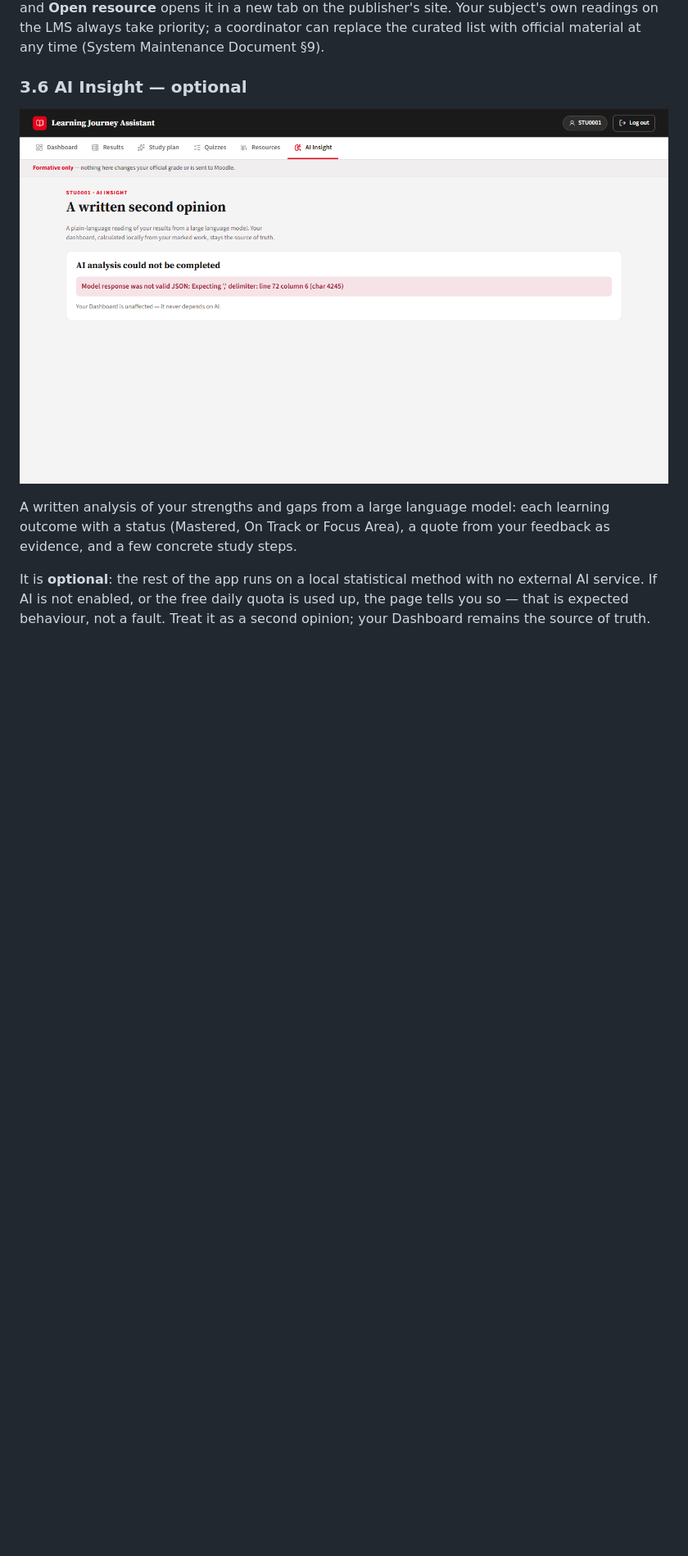
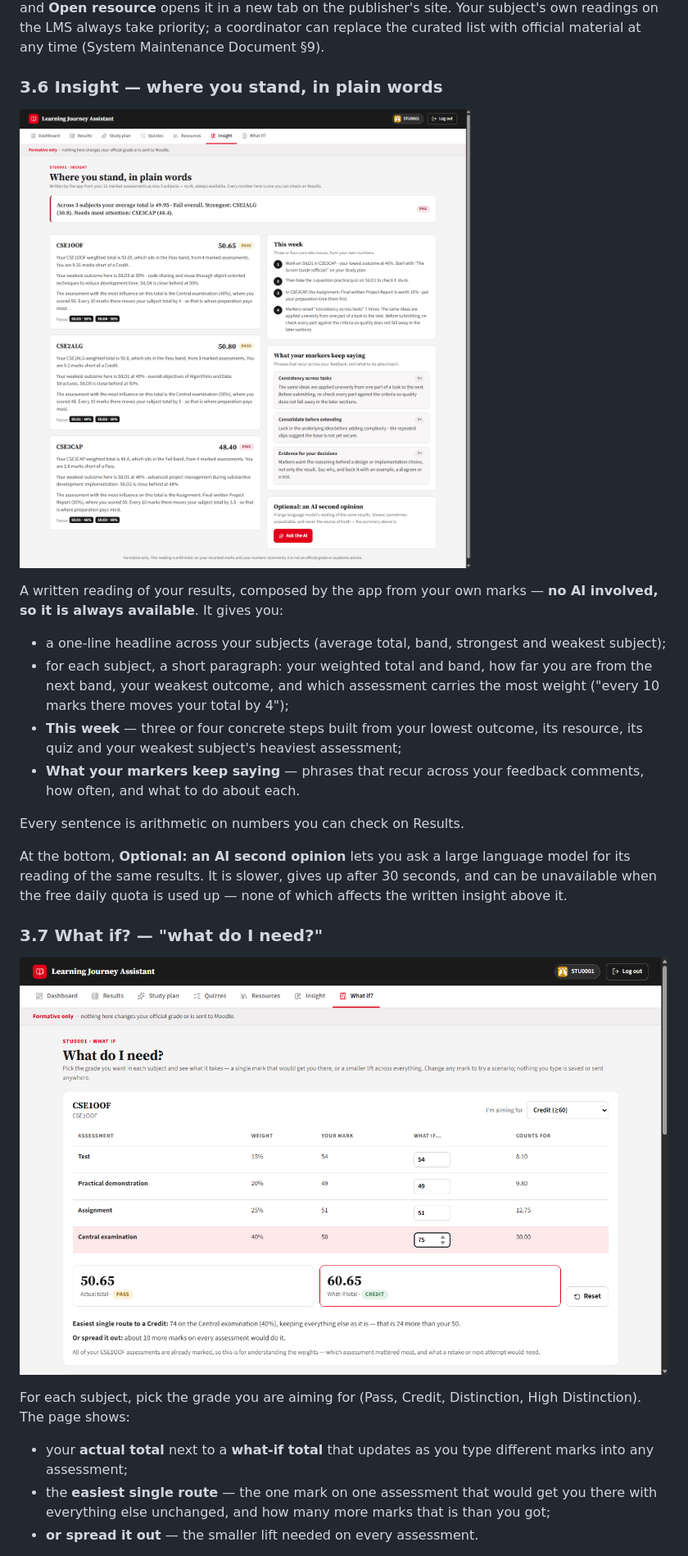
Before and after one commit to Kartik0219/learning-journey-assistant, a Markdown page: docs/USER_GUIDE.md, the part around one of its changes. Shown at 82% size. Rendered like a GitHub page; pictures changed too: docs/images/app-ai-insight.png (deleted), docs/images/app-insight.png (added), docs/images/app-what-if.png (added); blank space fills up the shorter version.

```diff
--- a/docs/USER_GUIDE.md
+++ b/docs/USER_GUIDE.md
@@ -155,16 +155,43 @@ publisher's site. Your subject's own readings on the LMS always take
 priority; a coordinator can replace the curated list with official material
 at any time (System Maintenance Document §9).
 
-### 3.6 AI Insight — optional
+### 3.6 Insight — where you stand, in plain words
 
-![AI insight](images/app-ai-insight.png)
+![Insight](images/app-insight.png)
 
-A written analysis of your strengths and gaps from a large language model:
-each learning outcome with a status (Mastered, On Track or Focus Area), a
-quote from your feedback as evidence, and a few concrete study steps.
+A written reading of your results, composed by the app from your own
+marks — **no AI involved, so it is always available**. It gives you:
 
-It is **optional**: the rest of the app runs on a local statistical method
-with no external AI service. If AI is not enabled, or the free daily quota
-is used up, the page tells you so — that is expected behaviour, not a
-fault. Treat it as a second opinion; your Dashboard remains the source of
-truth.
+- a one-line headline across your subjects (average total, band, strongest
+  and weakest subject);
+- for each subject, a short paragraph: your weighted total and band, how
+  far you are from the next band, your weakest outcome, and which
+  assessment carries the most weight ("every 10 marks there moves your
+  total by 4");
+- **This week** — three or four concrete steps built from your lowest
+  outcome, its resource, its quiz and your weakest subject's heaviest
+  assessment;
+- **What your markers keep saying** — phrases that recur across your
+  feedback comments, how often, and what to do about each.
+
+Every sentence is arithmetic on numbers you can check on Results.
+
+At the bottom, **Optional: an AI second opinion** lets you ask a large
+language model for its reading of the same results. It is slower, gives up
+after 30 seconds, and can be unavailable when the free daily quota is used
+up — none of which affects the written insight above it.
+
+### 3.7 What if? — "what do I need?"
+
+![What if](images/app-what-if.png)
+
+For each subject, pick the grade you are aiming for (Pass, Credit,
+Distinction, High Distinction). The page shows:
+
+- your **actual total** next to a **what-if total** that updates as you
+  type different marks into any assessment;
+- the **easiest single route** — the one mark on one assessment that would
+  get you there with everything else unchanged, and how many more marks
+  that is than you got;
+- **or spread it out** — the smaller lift needed on every assessment.
+
```
Also changed, not shown: other parts of docs/USER_GUIDE.md (+6 -2 lines), docs/SYSTEM_MAINTENANCE.md (+3 -2 lines), 14 other files.
